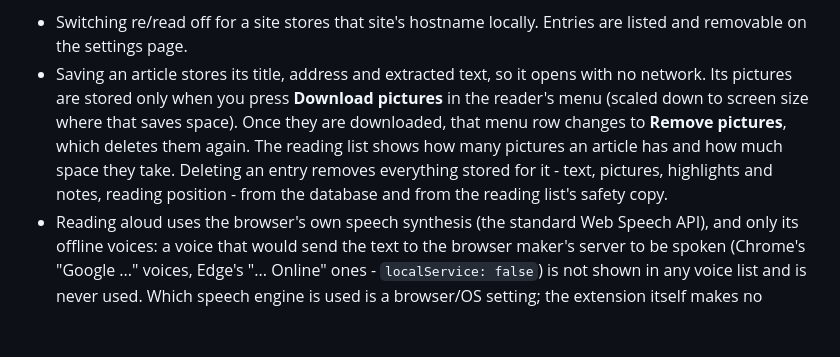
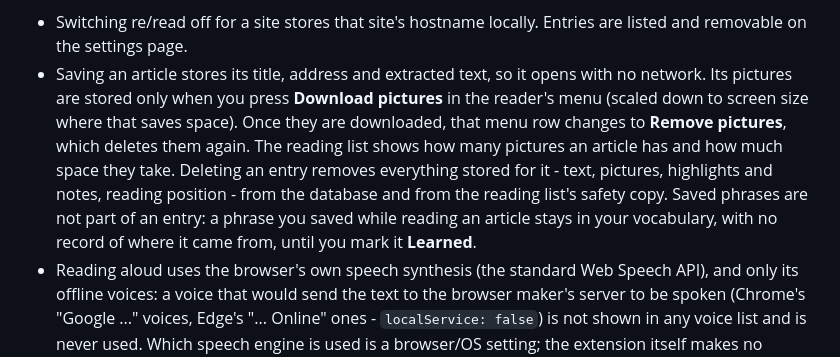
Before and after one commit to fundacja-reborn/reread-webext, a Markdown page: README.md, the part around the change. GitHub-like rendering; blank space fills up the shorter version.

```diff
--- a/README.md
+++ b/README.md
@@ -114,7 +114,7 @@ The same, written in the form the add-on stores require, in one document without
 Everything the extension stores - vocabulary, translation models, dictionaries, saved articles and books, settings - is stored in the browser's local extension storage on your device and is never synced anywhere: four IndexedDB databases (`reread-vocab`, `reread-articles`, `reread-dicts`, `reread-models`) and the extension's `storage.local`, which holds the settings and the safety copies of the vocabulary, the highlights and the reading list. You can look at all of it in the browser's developer tools, under the extension's own origin (Firefox: Storage; Chrome: Application). In particular:
 
 - Switching re/read off for a site stores that site's hostname locally. Entries are listed and removable on the settings page.
-- Saving an article stores its title, address and extracted text, so it opens with no network. Its pictures are stored only when you press **Download pictures** in the reader's menu (scaled down to screen size where that saves space). Once they are downloaded, that menu row changes to **Remove pictures**, which deletes them again. The reading list shows how many pictures an article has and how much space they take. Deleting an entry removes everything stored for it - text, pictures, highlights and notes, reading position - from the database and from the reading list's safety copy.
+- Saving an article stores its title, address and extracted text, so it opens with no network. Its pictures are stored only when you press **Download pictures** in the reader's menu (scaled down to screen size where that saves space). Once they are downloaded, that menu row changes to **Remove pictures**, which deletes them again. The reading list shows how many pictures an article has and how much space they take. Deleting an entry removes everything stored for it - text, pictures, highlights and notes, reading position - from the database and from the reading list's safety copy. Saved phrases are not part of an entry: a phrase you saved while reading an article stays in your vocabulary, with no record of where it came from, until you mark it **Learned**.
 - Reading aloud uses the browser's own speech synthesis (the standard Web Speech API), and only its offline voices: a voice that would send the text to the browser maker's server to be spoken (Chrome's "Google ..." voices, Edge's "... Online" ones - `localService: false`) is not shown in any voice list and is never used. Which speech engine is used is a browser/OS setting; the extension itself makes no network request for reading aloud.
 
 ### Permissions
```
Also changed, not shown: PRIVACY.md (+3 -0 lines).
